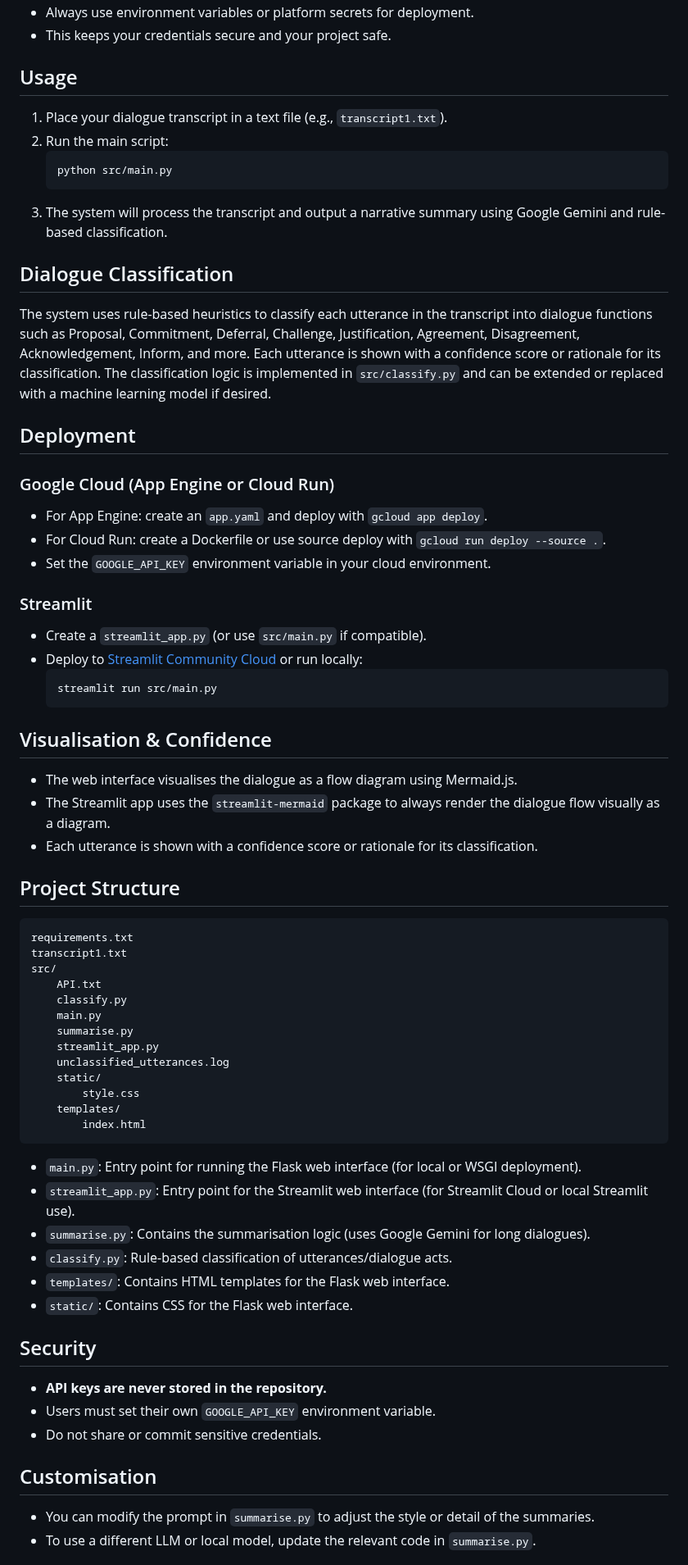
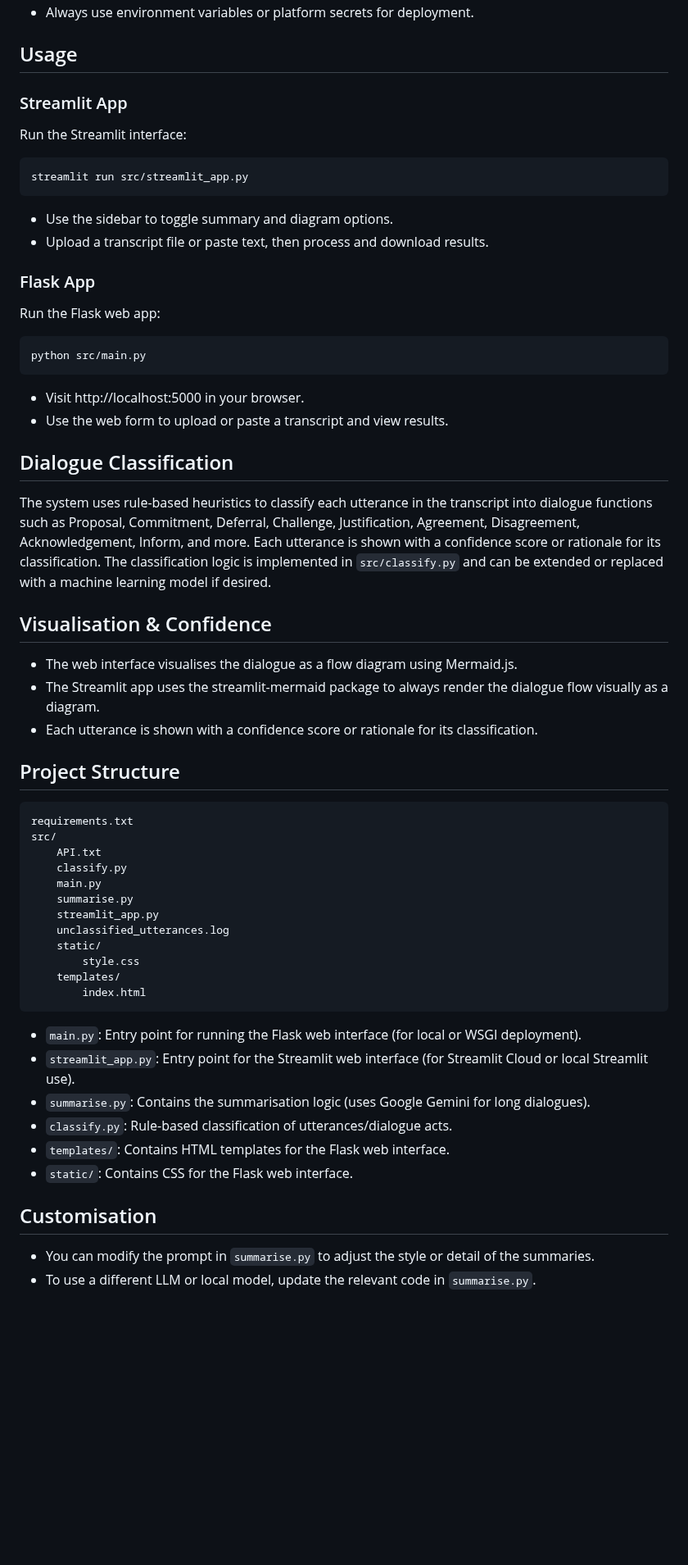
Before and after one commit to ravindrawijenayake/rgu_dialogue, a Markdown page: README.md, the part around one of its changes. Shown at 82% size. GitHub-like rendering; blank space fills up the shorter version.

````diff
--- a/README.md
+++ b/README.md
@@ -75,46 +60,34 @@ To use Google Gemini for summarisation, set your API key as an environment varia
 - Always use environment variables or platform secrets for deployment.
-- This keeps your credentials secure and your project safe.
 
 ## Usage
 
-1. Place your dialogue transcript in a text file (e.g., `transcript1.txt`).
-2. Run the main script:
-   ```sh
-   python src/main.py
-   ```
-3. The system will process the transcript and output a narrative summary using Google Gemini and rule-based classification.
+### Streamlit App
+Run the Streamlit interface:
+```sh
+streamlit run src/streamlit_app.py
+```
+- Use the sidebar to toggle summary and diagram options.
+- Upload a transcript file or paste text, then process and download results.
+
+### Flask App
+Run the Flask web app:
+```sh
+python src/main.py
+```
+- Visit http://localhost:5000 in your browser.
+- Use the web form to upload or paste a transcript and view results.
 
 ## Dialogue Classification
-
 The system uses rule-based heuristics to classify each utterance in the transcript into dialogue functions such as Proposal, Commitment, Deferral, Challenge, Justification, Agreement, Disagreement, Acknowledgement, Inform, and more. Each utterance is shown with a confidence score or rationale for its classification. The classification logic is implemented in `src/classify.py` and can be extended or replaced with a machine learning model if desired.
 
-## Deployment
-
-### Google Cloud (App Engine or Cloud Run)
-
-- For App Engine: create an `app.yaml` and deploy with `gcloud app deploy`.
-- For Cloud Run: create a Dockerfile or use source deploy with `gcloud run deploy --source .`.
-- Set the `GOOGLE_API_KEY` environment variable in your cloud environment.
-
-### Streamlit
-
-- Create a `streamlit_app.py` (or use `src/main.py` if compatible).
-- Deploy to [Streamlit Community Cloud](https://streamlit.io/cloud) or run locally:
-  ```sh
-  streamlit run src/main.py
-  ```
-
 ## Visualisation & Confidence
-
 - The web interface visualises the dialogue as a flow diagram using Mermaid.js.
-- The Streamlit app uses the `streamlit-mermaid` package to always render the dialogue flow visually as a diagram.
+- The Streamlit app uses the streamlit-mermaid package to always render the dialogue flow visually as a diagram.
 - Each utterance is shown with a confidence score or rationale for its classification.
 
 ## Project Structure
-
 ```
 requirements.txt
-transcript1.txt
 src/
     API.txt
     classify.py
@@ -127,7 +100,6 @@ src/
     templates/
         index.html
 ```
-
 - `main.py`: Entry point for running the Flask web interface (for local or WSGI deployment).
 - `streamlit_app.py`: Entry point for the Streamlit web interface (for Streamlit Cloud or local Streamlit use).
 - `summarise.py`: Contains the summarisation logic (uses Google Gemini for long dialogues).
@@ -135,14 +107,7 @@ src/
 - `templates/`: Contains HTML templates for the Flask web interface.
 - `static/`: Contains CSS for the Flask web interface.
 
-## Security
-
-- **API keys are never stored in the repository.**
-- Users must set their own `GOOGLE_API_KEY` environment variable.
-- Do not share or commit sensitive credentials.
-
 ## Customisation
-
 - You can modify the prompt in `summarise.py` to adjust the style or detail of the summaries.
 - To use a different LLM or local model, update the relevant code in `summarise.py`.
 
````
Also changed, not shown: other parts of README.md (+42 -56 lines).
